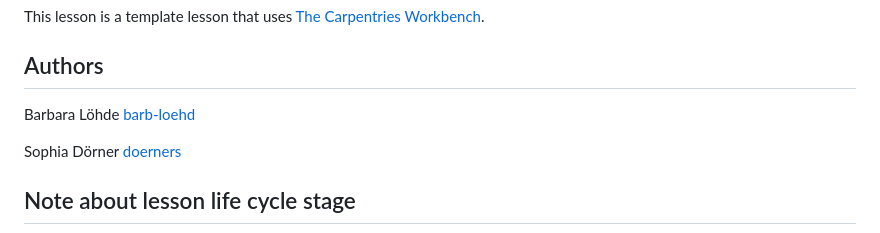
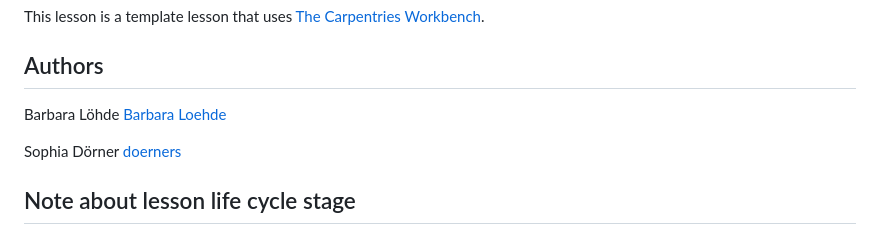
Before and after one commit to doerners/oa_dashboards_quarto, a Markdown page: README.md, the part around the change. GitHub-like rendering.

```diff
--- a/README.md
+++ b/README.md
@@ -3,7 +3,7 @@
 This lesson is a template lesson that uses [The Carpentries Workbench][workbench].
 
 ## Authors
-Barbara Löhde [barb-loehd](barb-loehd)
+Barbara Löhde [Barbara Loehde](barb-loehd)
 
 Sophia Dörner [doerners](doerners)
 
```
